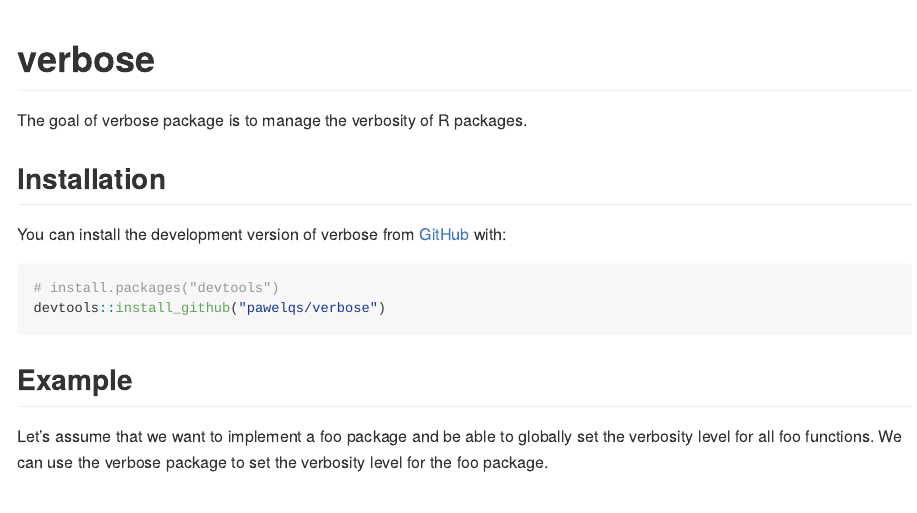
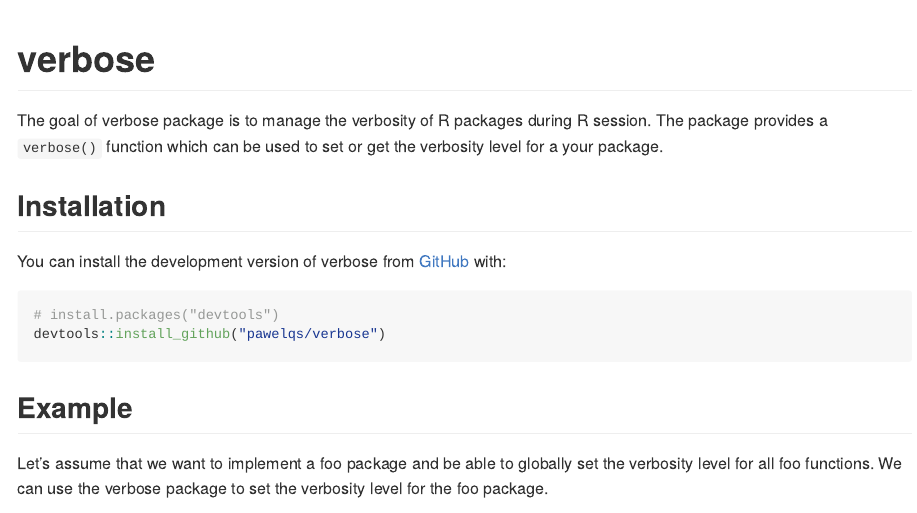
Before and after one commit to pawelqs/verbose, an R Markdown document (README.Rmd): the page in a window 1100 px wide, from its top. The pictures show the output file README.md that the author committed with the source, drawn offline in the style of GitHub.

Commit message:
Readme update

```diff
--- a/README.Rmd
+++ b/README.Rmd
@@ -18,7 +18,7 @@
 <!-- badges: start -->
 <!-- badges: end -->
 
-The goal of verbose package is to manage the verbosity of R packages.
+The goal of verbose package is to manage the verbosity of R packages during R session. The package provides a `verbose()` function which can be used to set or get the verbosity level for a your package.
 
 ## Installation
 
```
Also changed, not shown: README.md.
